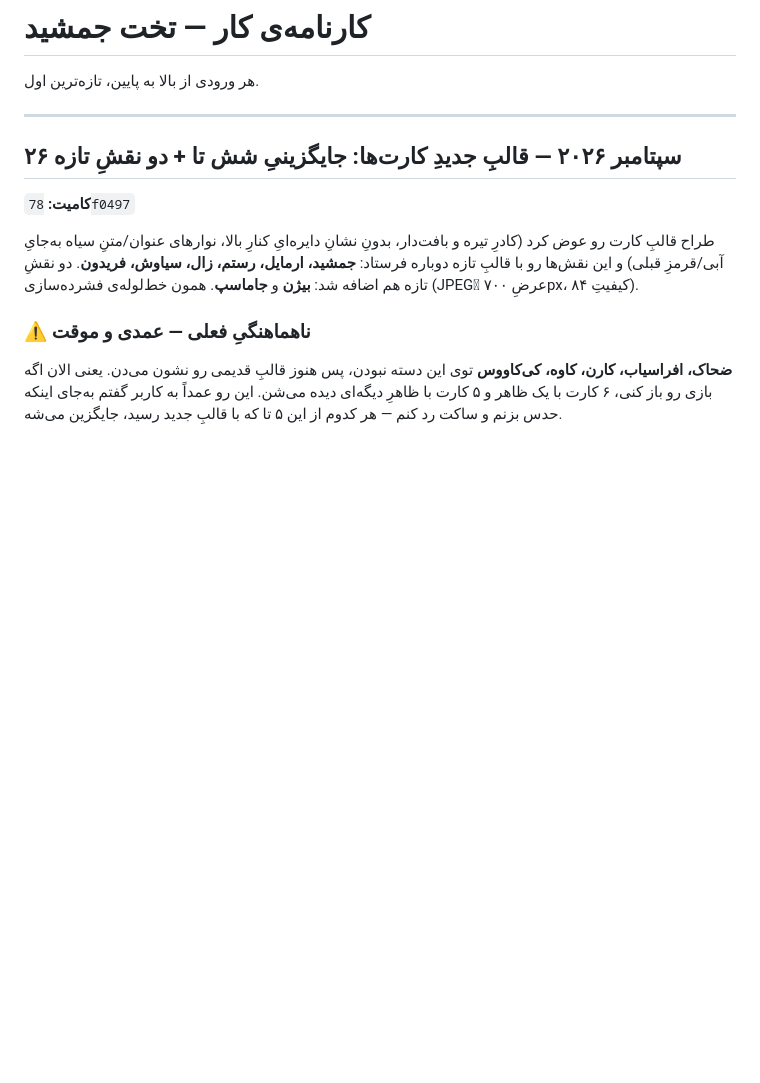
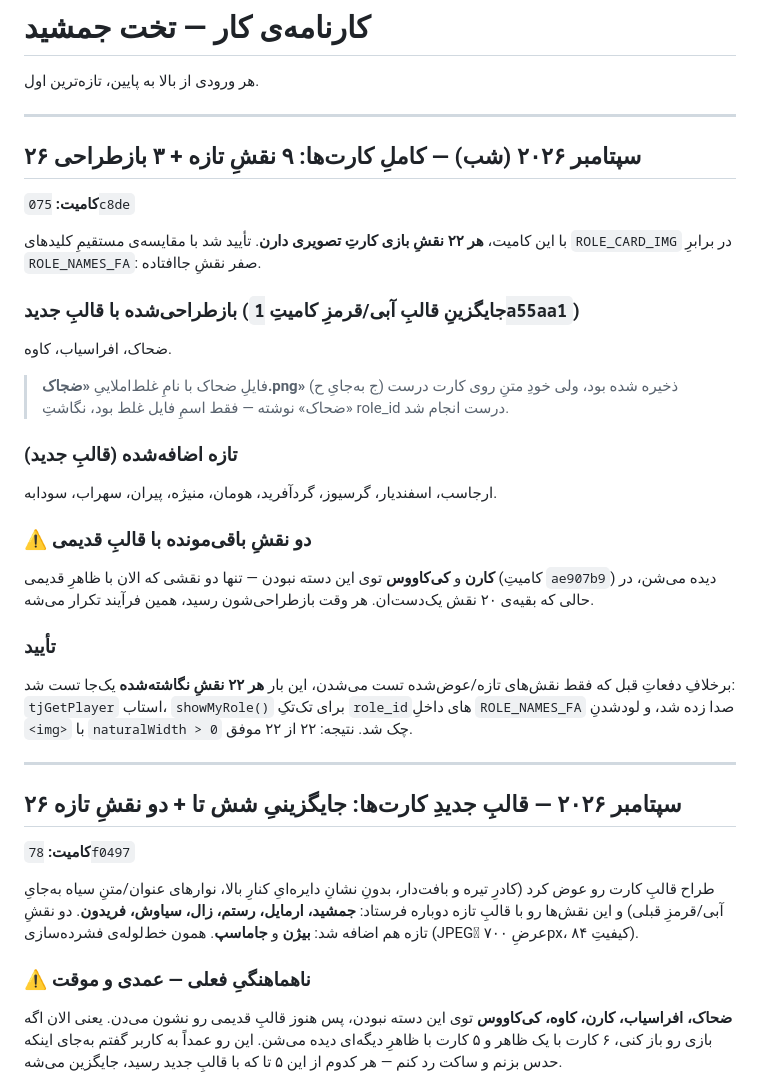
Before and after one commit to sub7mehrdad-a11y/takht-e-jamshid, a Markdown page: WORKLOG.md, the part around the change. GitHub-like rendering; blank space fills up the shorter version.

Commit message:
Log the completed character card set in WORKLOG.md
Records commit 075c8de: all 22 roles now have card art, the zahhak
filename typo, and that karen/keykavous are the only two roles still on
the old template.

Co-Authored-By: Claude Opus 5 <noreply@anthropic.com>

```diff
--- a/WORKLOG.md
+++ b/WORKLOG.md
@@ -3,6 +3,36 @@
 # کارنامه‌ی کار — تخت جمشید
 
 هر ورودی از بالا به پایین، تازه‌ترین اول.
+
+---
+
+## ۲۶ سپتامبر ۲۰۲۶ (شب) — کاملِ کارت‌ها: ۹ نقشِ تازه + ۳ بازطراحی
+
+**کامیت:** `075c8de`
+
+با این کامیت، **هر ۲۲ نقشِ بازی کارتِ تصویری دارن**. تأیید شد با مقایسه‌ی
+مستقیمِ کلیدهای `ROLE_CARD_IMG` در برابرِ `ROLE_NAMES_FA`: صفر نقشِ جاافتاده.
+
+### بازطراحی‌شده با قالبِ جدید (جایگزینِ قالبِ آبی/قرمزِ کامیتِ `1a55aa1`)
+ضحاک، افراسیاب، کاوه.
+
+> فایلِ ضحاک با نامِ غلط‌املاییِ **«ضجاک.png»** (ج به‌جایِ ح) ذخیره شده
+> بود، ولی خودِ متنِ روی کارت درست «ضحاک» نوشته — فقط اسمِ فایل غلط بود،
+> نگاشتِ role_id درست انجام شد.
+
+### تازه اضافه‌شده (قالبِ جدید)
+ارجاسب، اسفندیار، گرسیوز، گردآفرید، هومان، منیژه، پیران، سهراب، سودابه.
+
+### ⚠️ دو نقشِ باقی‌مونده با قالبِ قدیمی
+**کارن** و **کی‌کاووس** توی این دسته نبودن — تنها دو نقشی که الان با ظاهرِ
+قدیمی (کامیتِ `ae907b9`) دیده می‌شن، در حالی که بقیه‌ی ۲۰ نقش یک‌دست‌ان.
+هر وقت بازطراحی‌شون رسید، همین فرآیند تکرار می‌شه.
+
+### تأیید
+برخلافِ دفعاتِ قبل که فقط نقش‌های تازه/عوض‌شده تست می‌شدن، این بار **هر
+۲۲ نقشِ نگاشته‌شده** یک‌جا تست شد: `tjGetPlayer` استاب، `showMyRole()`
+برای تک‌تکِ `role_id`های داخلِ `ROLE_NAMES_FA` صدا زده شد، و لودشدنِ
+`<img>` با `naturalWidth > 0` چک شد. نتیجه: ۲۲ از ۲۲ موفق.
 
 ---
 
```
